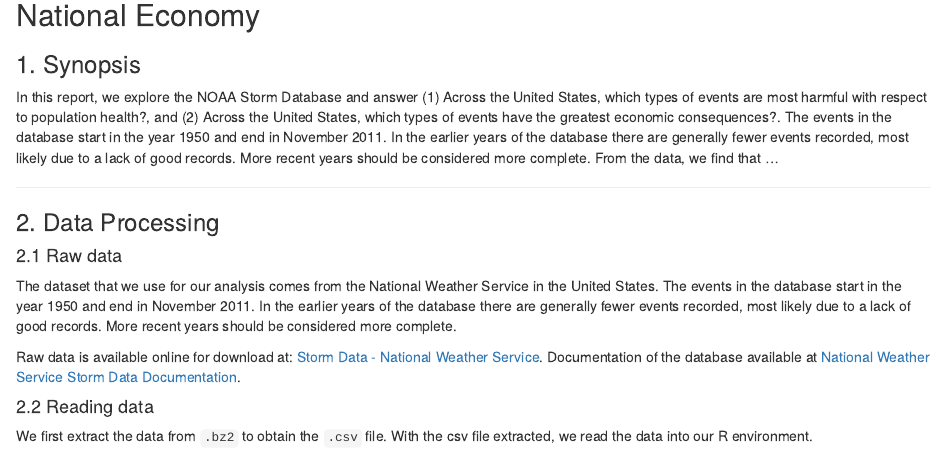
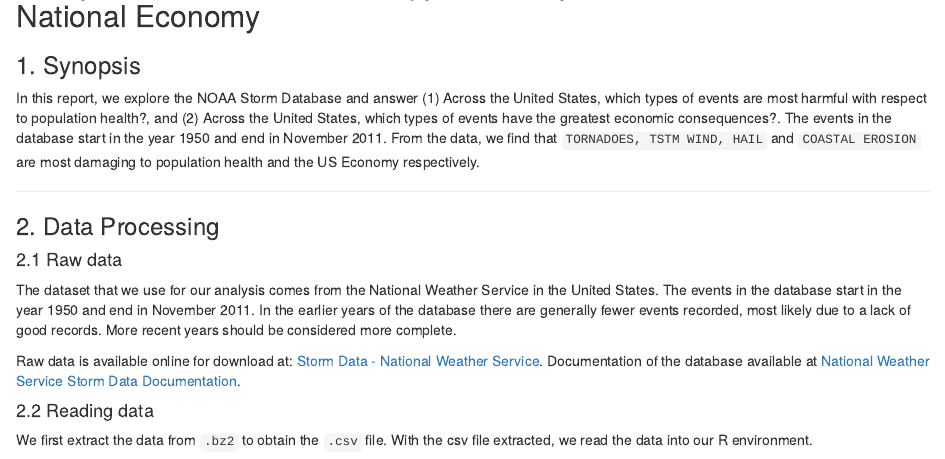
Before and after one commit to kennethlimjf/RepData_PeerAssessment2, an R Markdown document (analysis.Rmd): the page in a window 1100 px wide, from 60 px down. Rendered offline with R 4.5, knitr and Pandoc, with nearby package versions; some code elsewhere in the file could not run offline.

Commit message:
Update synopsis

```diff
--- a/analysis.Rmd
+++ b/analysis.Rmd
@@ -1,7 +1,7 @@
 ## Comparison of Storm Event Types on Population Health and National Economy
 
 ### 1. Synopsis
-In this report, we explore the NOAA Storm Database and answer (1) Across the United States, which types of events are most harmful with respect to population health?, and (2) Across the United States, which types of events have the greatest economic consequences?. The events in the database start in the year 1950 and end in November 2011. In the earlier years of the database there are generally fewer events recorded, most likely due to a lack of good records. More recent years should be considered more complete. From the data, we find that ...
+In this report, we explore the NOAA Storm Database and answer (1) Across the United States, which types of events are most harmful with respect to population health?, and (2) Across the United States, which types of events have the greatest economic consequences?. The events in the database start in the year 1950 and end in November 2011. From the data, we find that `TORNADOES, TSTM WIND, HAIL` and `COASTAL EROSION` are most damaging to population health and the US Economy respectively.
 
 ****
 
```
Also changed, not shown: analysis.Rmd (2 more changed lines).
